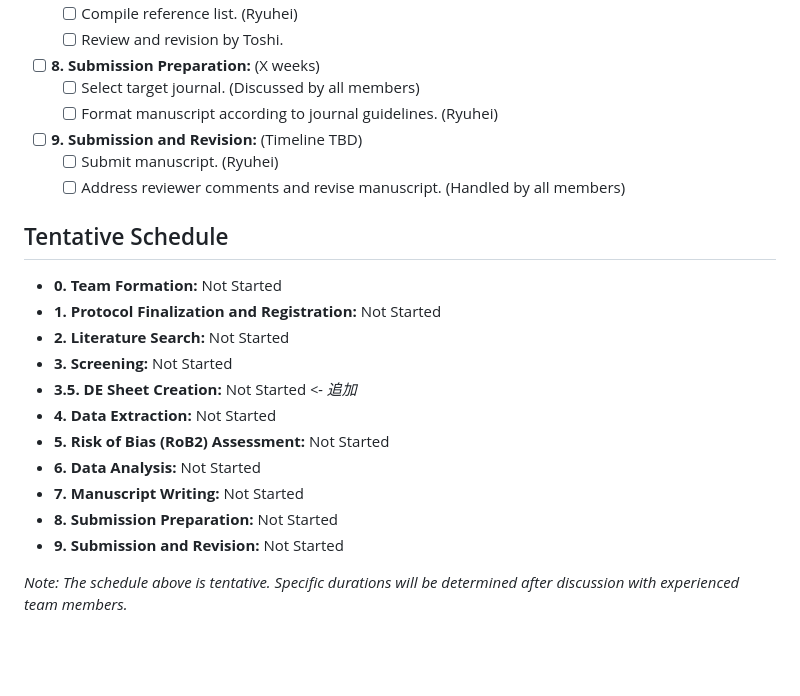
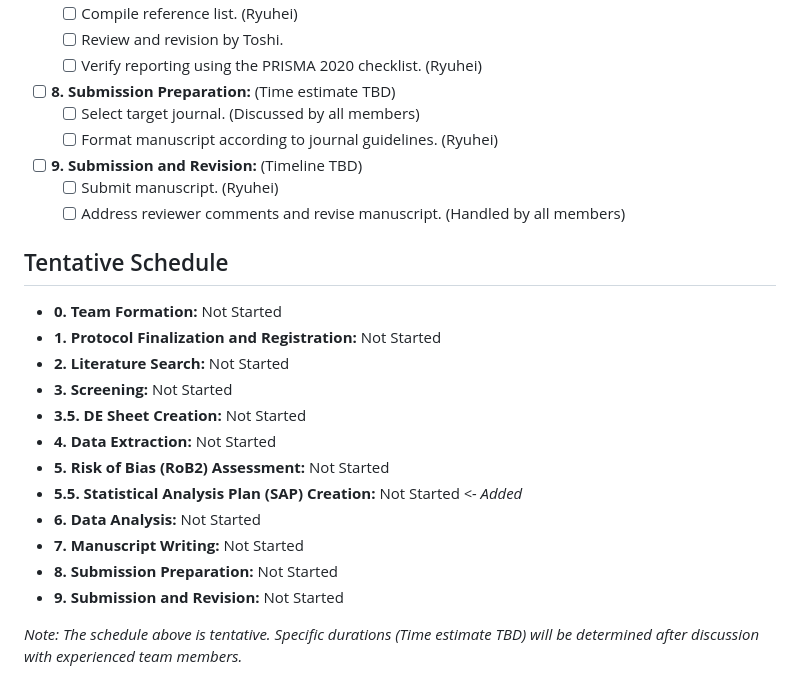
Before and after one commit to Ryuhei-So/UBIQUITY, a Markdown page: documents/UBIQUITY_ADNMA/UBIQUITY_ADNMA_project_plan.md, the part around the change printed below. GitHub-like rendering; blank space fills up the shorter version.

```diff
--- a/documents/UBIQUITY_ADNMA/UBIQUITY_ADNMA_project_plan.md
+++ b/documents/UBIQUITY_ADNMA/UBIQUITY_ADNMA_project_plan.md
@@ -42,6 +63,7 @@
     *   [ ] Compile reference list. (Ryuhei)
     *   [ ] Review and revision by Toshi.
-*   [ ] **8. Submission Preparation:** (X weeks)
+    *   [ ] Verify reporting using the PRISMA 2020 checklist. (Ryuhei)
+*   [ ] **8. Submission Preparation:** (Time estimate TBD)
     *   [ ] Select target journal. (Discussed by all members)
     *   [ ] Format manuscript according to journal guidelines. (Ryuhei)
 *   [ ] **9. Submission and Revision:** (Timeline TBD)
@@ -54,12 +76,13 @@
 *   **1. Protocol Finalization and Registration:** Not Started
 *   **2. Literature Search:** Not Started
 *   **3. Screening:** Not Started
-*   **3.5. DE Sheet Creation:** Not Started *<- 追加*
+*   **3.5. DE Sheet Creation:** Not Started
 *   **4. Data Extraction:** Not Started
 *   **5. Risk of Bias (RoB2) Assessment:** Not Started
+*   **5.5. Statistical Analysis Plan (SAP) Creation:** Not Started *<- Added*
 *   **6. Data Analysis:** Not Started
 *   **7. Manuscript Writing:** Not Started
 *   **8. Submission Preparation:** Not Started
 *   **9. Submission and Revision:** Not Started
 
-*Note: The schedule above is tentative. Specific durations will be determined after discussion with experienced team members.*
+*Note: The schedule above is tentative. Specific durations (Time estimate TBD) will be determined after discussion with experienced team members.*
```
Also changed, not shown: other parts of documents/UBIQUITY_ADNMA/UBIQUITY_ADNMA_project_plan.md (+48 -27 lines).
